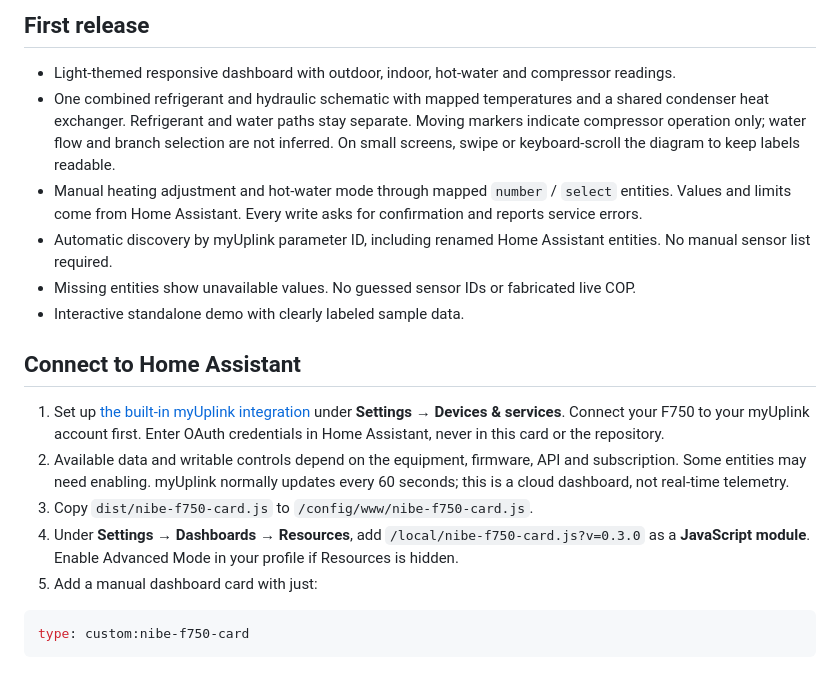
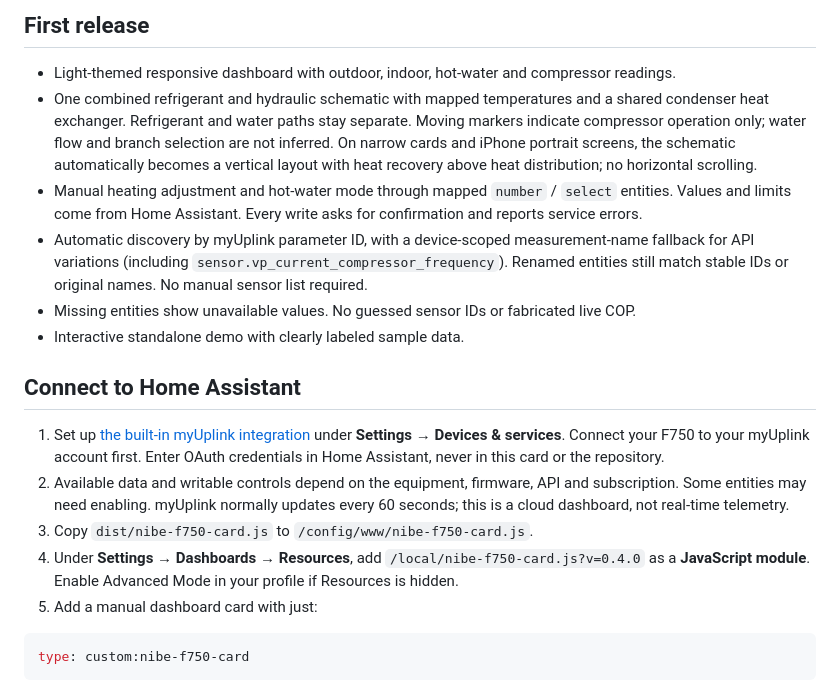
Before and after one commit to bimmerman1911/nibe-f750-dashboard, a Markdown page: README.md, the part around the change. GitHub-like rendering.

Commit message:
Discover API sensor name variants and add portrait circuit layout

````diff
--- a/README.md
+++ b/README.md
@@ -7,9 +7,9 @@ A Home Assistant custom Lovelace card for a NIBE F750 connected through **Home A
 ## First release
 
 - Light-themed responsive dashboard with outdoor, indoor, hot-water and compressor readings.
-- One combined refrigerant and hydraulic schematic with mapped temperatures and a shared condenser heat exchanger. Refrigerant and water paths stay separate. Moving markers indicate compressor operation only; water flow and branch selection are not inferred. On small screens, swipe or keyboard-scroll the diagram to keep labels readable.
+- One combined refrigerant and hydraulic schematic with mapped temperatures and a shared condenser heat exchanger. Refrigerant and water paths stay separate. Moving markers indicate compressor operation only; water flow and branch selection are not inferred. On narrow cards and iPhone portrait screens, the schematic automatically becomes a vertical layout with heat recovery above heat distribution; no horizontal scrolling.
 - Manual heating adjustment and hot-water mode through mapped `number` / `select` entities. Values and limits come from Home Assistant. Every write asks for confirmation and reports service errors.
-- Automatic discovery by myUplink parameter ID, including renamed Home Assistant entities. No manual sensor list required.
+- Automatic discovery by myUplink parameter ID, with a device-scoped measurement-name fallback for API variations (including `sensor.vp_current_compressor_frequency`). Renamed entities still match stable IDs or original names. No manual sensor list required.
 - Missing entities show unavailable values. No guessed sensor IDs or fabricated live COP.
 - Interactive standalone demo with clearly labeled sample data.
 
@@ -18,7 +18,7 @@ A Home Assistant custom Lovelace card for a NIBE F750 connected through **Home A
 1. Set up [the built-in myUplink integration](https://www.home-assistant.io/integrations/myuplink/) under **Settings → Devices & services**. Connect your F750 to your myUplink account first. Enter OAuth credentials in Home Assistant, never in this card or the repository.
 2. Available data and writable controls depend on the equipment, firmware, API and subscription. Some entities may need enabling. myUplink normally updates every 60 seconds; this is a cloud dashboard, not real-time telemetry.
 3. Copy `dist/nibe-f750-card.js` to `/config/www/nibe-f750-card.js`.
-4. Under **Settings → Dashboards → Resources**, add `/local/nibe-f750-card.js?v=0.3.0` as a **JavaScript module**. Enable Advanced Mode in your profile if Resources is hidden.
+4. Under **Settings → Dashboards → Resources**, add `/local/nibe-f750-card.js?v=0.4.0` as a **JavaScript module**. Enable Advanced Mode in your profile if Resources is hidden.
 5. Add a manual dashboard card with just:
 
 ```yaml
````
Also changed, not shown: docs/discovery.md (+2 -2 lines), docs/dashboard.png, docs/mobile.png, 3 other files.
